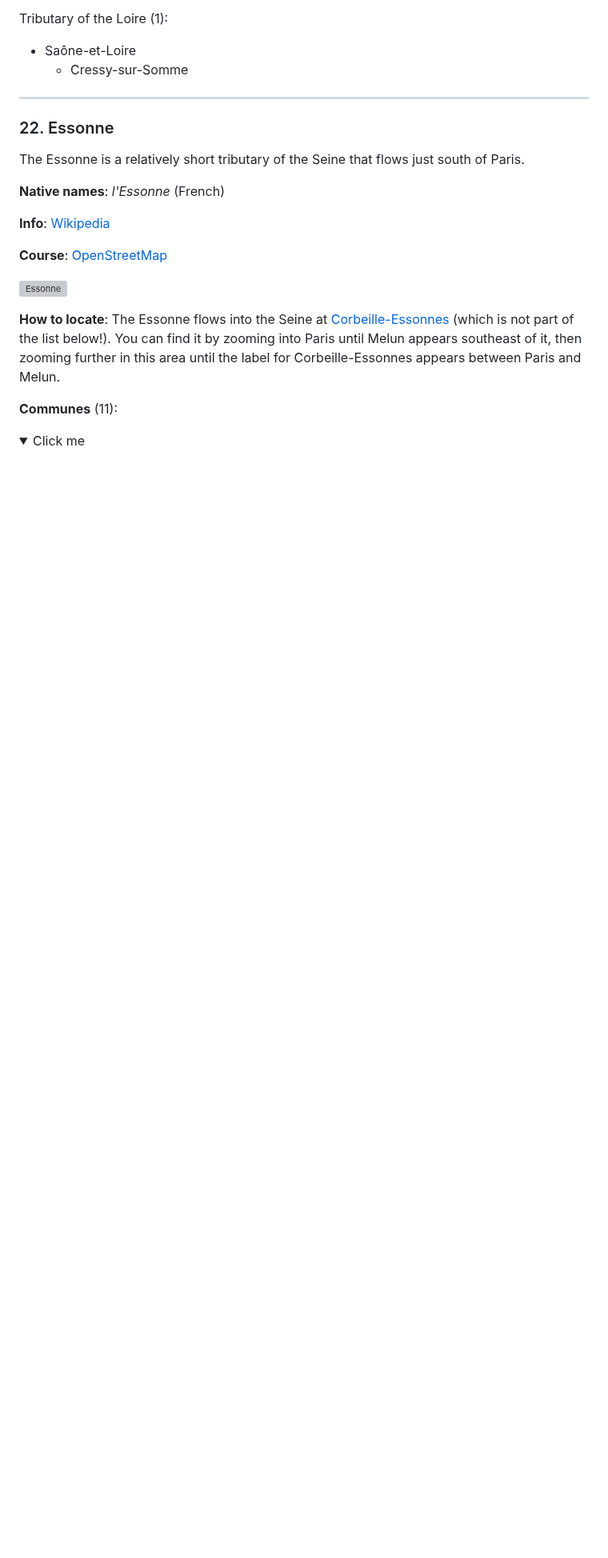
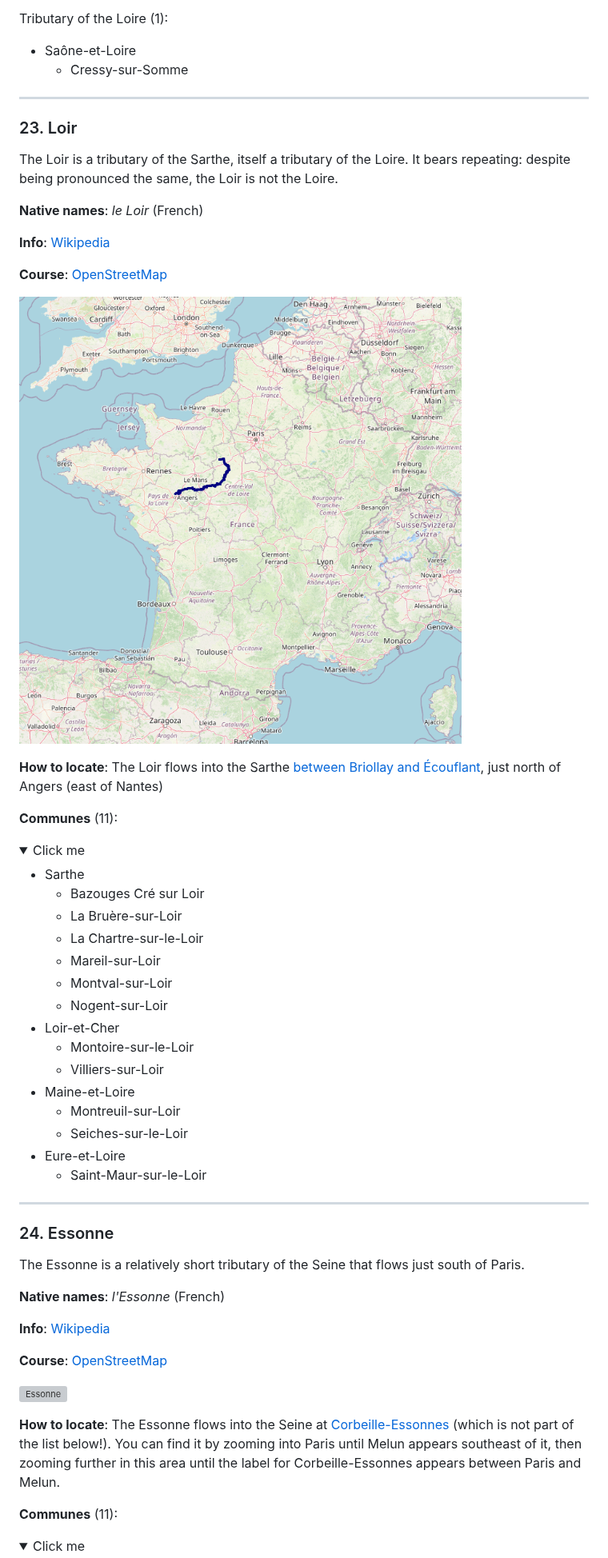
Before and after one commit to MX-Futhark/geoguessr-docs, a Markdown page: rivers-of-france/README.md, the part around one of its changes. Shown at 80% size. Drawn GitHub-style; folded sections open; blank space fills up the shorter version; grey boxes are pictures that could not be loaded.

```diff
--- a/rivers-of-france/README.md
+++ b/rivers-of-france/README.md
@@ -1199,7 +1239,44 @@ Tributary of the Loire (1):
 
 ----------
 
-### <span id="spot-22">22. Essonne</span>
+### <span id="spot-23">23. Loir</span>
+
+The Loir is a tributary of the Sarthe, itself a tributary of the Loire. It bears repeating: despite being pronounced the same, the Loir is not the Loire.
+
+**Native names**: _le Loir_ (French)
+
+**Info**: [Wikipedia](https://en.wikipedia.org/wiki/Loir)
+
+**Course**: [OpenStreetMap](https://www.openstreetmap.org/relation/1082558)
+
+![Loir](./img/courses/loir.png)
+
+**How to locate**: The Loir flows into the Sarthe [between Briollay and Écouflant](https://www.google.com/maps/@47.5485015,-0.5234623,14.24z), just north of Angers (east of Nantes)
+
+**Communes** (11):
+<details>
+<summary>Click me</summary>
+
+- Sarthe
+  * Bazouges Cré sur Loir
+  * La Bruère-sur-Loir
+  * La Chartre-sur-le-Loir
+  * Mareil-sur-Loir
+  * Montval-sur-Loir
+  * Nogent-sur-Loir
+- Loir-et-Cher
+  * Montoire-sur-le-Loir
+  * Villiers-sur-Loir
+- Maine-et-Loire
+  * Montreuil-sur-Loir
+  * Seiches-sur-le-Loir
+- Eure-et-Loire
+  * Saint-Maur-sur-le-Loir
+</details>
+
+----------
+
+### <span id="spot-24">24. Essonne</span>
 
 The Essonne is a relatively short tributary of the Seine that flows just south of Paris.
 
```
Also changed, not shown: other parts of rivers-of-france/README.md (+80 -77 lines), rivers-of-france/img/courses/seulles.png (added), 4 other files.
